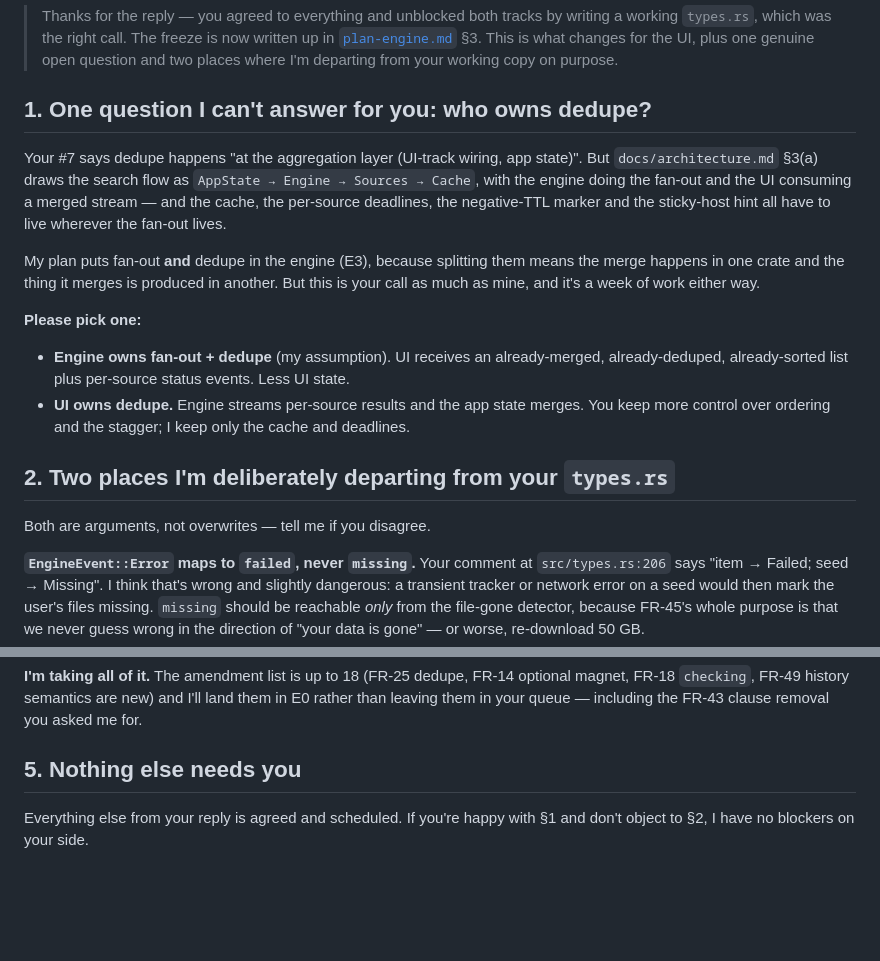
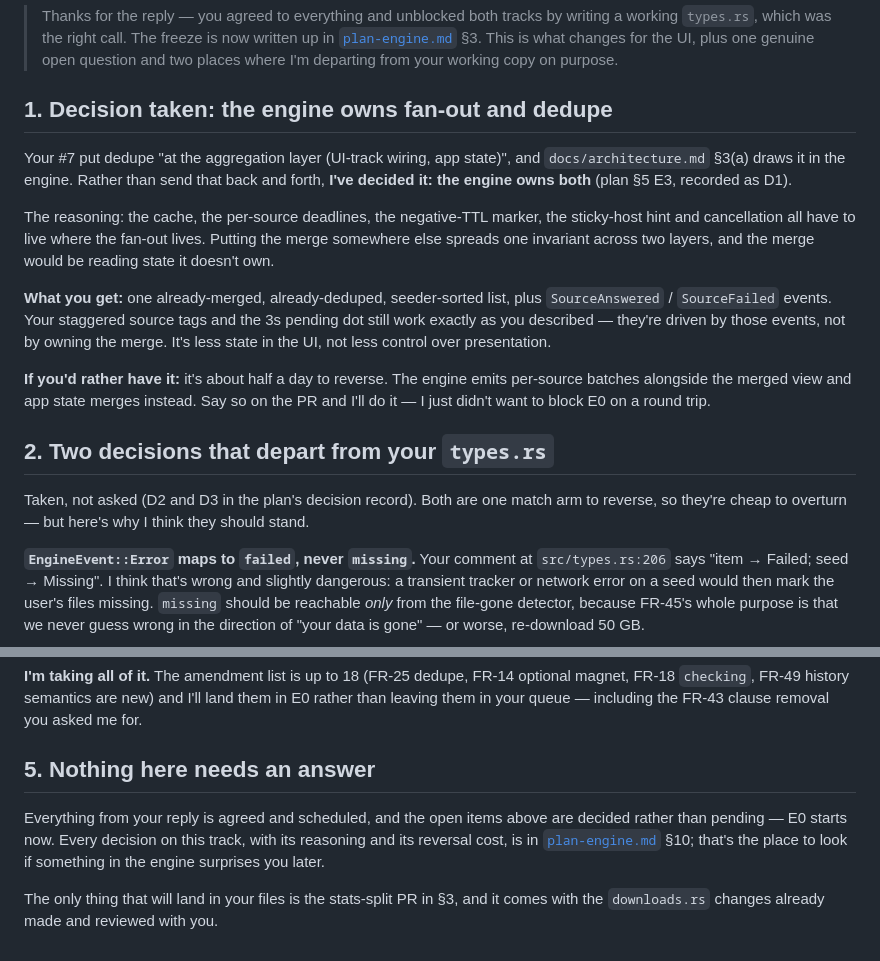
Before and after one commit to Ishannaik/harbour, a Markdown page: docs/notes-for-ishan.md, 2 parts joined by grey strips. Rendered like a GitHub page; blank space fills up the shorter version.

```diff
--- a/docs/notes-for-ishan.md
+++ b/docs/notes-for-ishan.md
@@ -204,29 +204,30 @@ decide now than after the results list is built.
 > one genuine open question and two places where I'm departing from your working copy
 > on purpose.
 
-## 1. One question I can't answer for you: who owns dedupe?
+## 1. Decision taken: the engine owns fan-out and dedupe
 
-Your #7 says dedupe happens "at the aggregation layer (UI-track wiring, app state)".
-But `docs/architecture.md` §3(a) draws the search flow as `AppState → Engine →
-Sources → Cache`, with the engine doing the fan-out and the UI consuming a merged
-stream — and the cache, the per-source deadlines, the negative-TTL marker and the
-sticky-host hint all have to live wherever the fan-out lives.
+Your #7 put dedupe "at the aggregation layer (UI-track wiring, app state)", and
+`docs/architecture.md` §3(a) draws it in the engine. Rather than send that back and
+forth, **I've decided it: the engine owns both** (plan §5 E3, recorded as D1).
 
-My plan puts fan-out **and** dedupe in the engine (E3), because splitting them means
-the merge happens in one crate and the thing it merges is produced in another. But
-this is your call as much as mine, and it's a week of work either way.
+The reasoning: the cache, the per-source deadlines, the negative-TTL marker, the
+sticky-host hint and cancellation all have to live where the fan-out lives. Putting
+the merge somewhere else spreads one invariant across two layers, and the merge would
+be reading state it doesn't own.
 
-**Please pick one:**
+**What you get:** one already-merged, already-deduped, seeder-sorted list, plus
+`SourceAnswered` / `SourceFailed` events. Your staggered source tags and the 3s
+pending dot still work exactly as you described — they're driven by those events, not
+by owning the merge. It's less state in the UI, not less control over presentation.
 
-- **Engine owns fan-out + dedupe** (my assumption). UI receives an already-merged,
-  already-deduped, already-sorted list plus per-source status events. Less UI state.
-- **UI owns dedupe.** Engine streams per-source results and the app state merges. You
-  keep more control over ordering and the stagger; I keep only the cache and
-  deadlines.
+**If you'd rather have it:** it's about half a day to reverse. The engine emits
+per-source batches alongside the merged view and app state merges instead. Say so on
+the PR and I'll do it — I just didn't want to block E0 on a round trip.
 
-## 2. Two places I'm deliberately departing from your `types.rs`
+## 2. Two decisions that depart from your `types.rs`
 
-Both are arguments, not overwrites — tell me if you disagree.
+Taken, not asked (D2 and D3 in the plan's decision record). Both are one match arm
+to reverse, so they're cheap to overturn — but here's why I think they should stand.
 
 **`EngineEvent::Error` maps to `failed`, never `missing`.** Your comment at
 `src/types.rs:206` says "item → Failed; seed → Missing". I think that's wrong and
@@ -285,7 +286,12 @@ optional magnet, FR-18 `checking`, FR-49 history semantics are new) and I'll lan
 them in E0 rather than leaving them in your queue — including the FR-43 clause
 removal you asked me for.
 
-## 5. Nothing else needs you
+## 5. Nothing here needs an answer
 
-Everything else from your reply is agreed and scheduled. If you're happy with §1 and
-don't object to §2, I have no blockers on your side.
+Everything from your reply is agreed and scheduled, and the open items above are
+decided rather than pending — E0 starts now. Every decision on this track, with its
+reasoning and its reversal cost, is in [`plan-engine.md`](plan-engine.md) §10; that's
+the place to look if something in the engine surprises you later.
+
+The only thing that will land in your files is the stats-split PR in §3, and it comes
+with the `downloads.rs` changes already made and reviewed with you.
```
Also changed, not shown: docs/notes-for-dhruv.md (+19 -6 lines), docs/plan-engine.md (+39 -0 lines).
